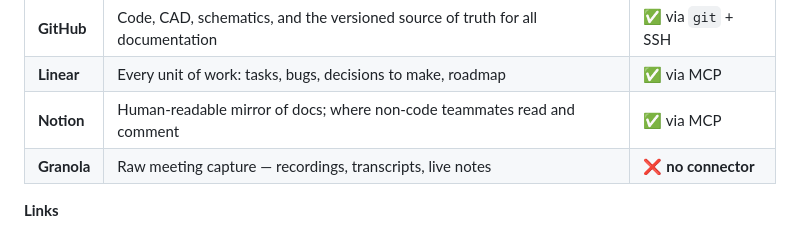
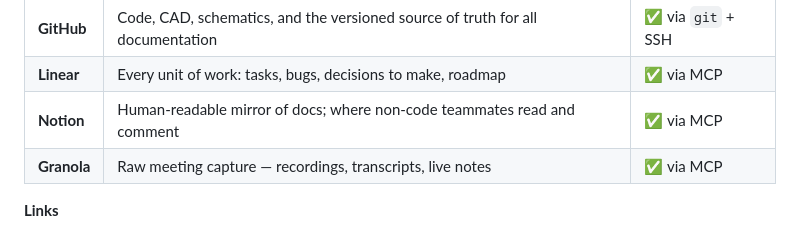
Before and after one commit to David-Chousal/S.C.O.U.T., a Markdown page: CLAUDE.md, the part around the change. Rendered like a GitHub page.

```diff
--- a/CLAUDE.md
+++ b/CLAUDE.md
@@ -37,7 +37,7 @@ Four tools. Each has exactly one job. Do not duplicate an artifact across two of
 | **GitHub** | Code, CAD, schematics, and the versioned source of truth for all documentation | ✅ via `git` + SSH |
 | **Linear** | Every unit of work: tasks, bugs, decisions to make, roadmap | ✅ via MCP |
 | **Notion** | Human-readable mirror of docs; where non-code teammates read and comment | ✅ via MCP |
-| **Granola** | Raw meeting capture — recordings, transcripts, live notes | ❌ **no connector** |
+| **Granola** | Raw meeting capture — recordings, transcripts, live notes | ✅ via MCP |
 
 **Links**
 
```
